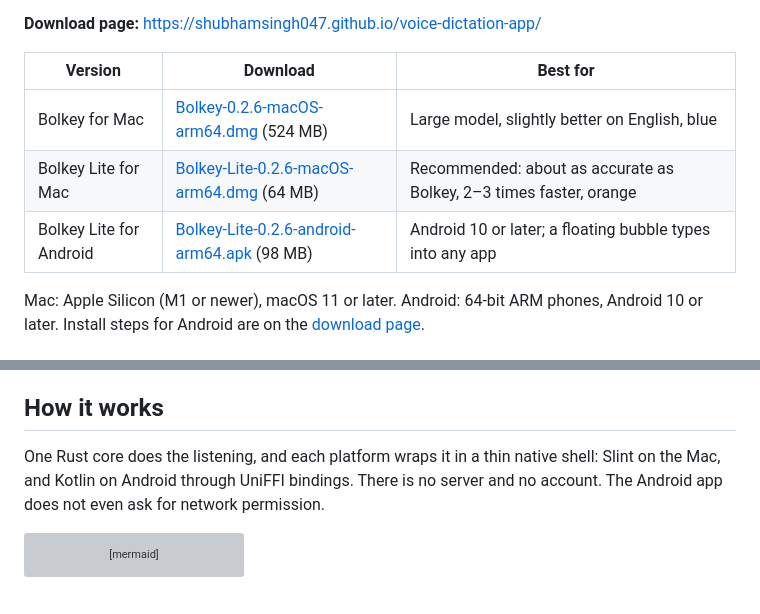
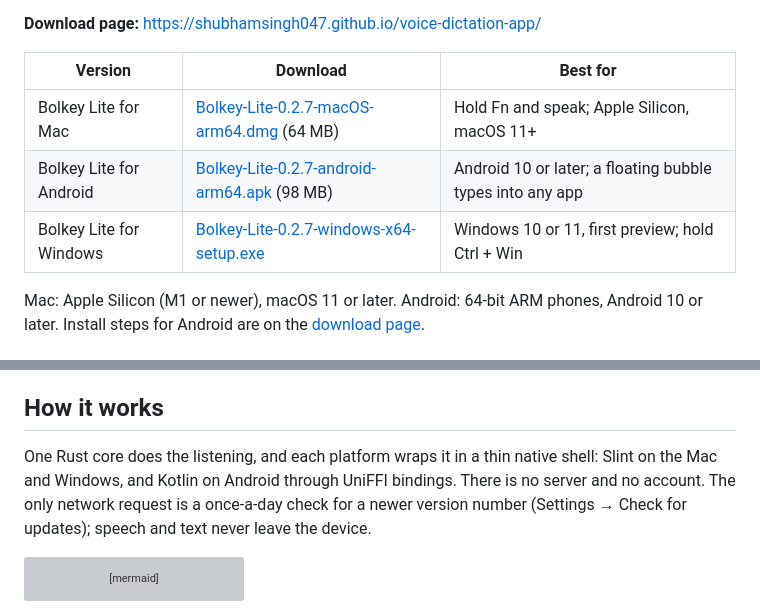
Before and after one commit to ShubhamSingh047/voice-dictation-app, a Markdown page: README.md, 2 parts joined by grey strips. Drawn GitHub-style; grey boxes are pictures that could not be loaded.

````diff
--- a/README.md
+++ b/README.md
@@ -8,9 +8,9 @@
 
 | Version | Download | Best for |
 |---|---|---|
-| Bolkey for Mac | [Bolkey-0.2.6-macOS-arm64.dmg](https://github.com/ShubhamSingh047/voice-dictation-app/releases/download/v0.2.6/Bolkey-0.2.6-macOS-arm64.dmg) (524 MB) | Large model, slightly better on English, blue |
-| Bolkey Lite for Mac | [Bolkey-Lite-0.2.6-macOS-arm64.dmg](https://github.com/ShubhamSingh047/voice-dictation-app/releases/download/v0.2.6/Bolkey-Lite-0.2.6-macOS-arm64.dmg) (64 MB) | Recommended: about as accurate as Bolkey, 2–3 times faster, orange |
-| Bolkey Lite for Android | [Bolkey-Lite-0.2.6-android-arm64.apk](https://github.com/ShubhamSingh047/voice-dictation-app/releases/download/v0.2.6/Bolkey-Lite-0.2.6-android-arm64.apk) (98 MB) | Android 10 or later; a floating bubble types into any app |
+| Bolkey Lite for Mac | [Bolkey-Lite-0.2.7-macOS-arm64.dmg](https://github.com/ShubhamSingh047/voice-dictation-app/releases/download/v0.2.7/Bolkey-Lite-0.2.7-macOS-arm64.dmg) (64 MB) | Hold Fn and speak; Apple Silicon, macOS 11+ |
+| Bolkey Lite for Android | [Bolkey-Lite-0.2.7-android-arm64.apk](https://github.com/ShubhamSingh047/voice-dictation-app/releases/download/v0.2.7/Bolkey-Lite-0.2.7-android-arm64.apk) (98 MB) | Android 10 or later; a floating bubble types into any app |
+| Bolkey Lite for Windows | [Bolkey-Lite-0.2.7-windows-x64-setup.exe](https://github.com/ShubhamSingh047/voice-dictation-app/releases/download/v0.2.7/Bolkey-Lite-0.2.7-windows-x64-setup.exe) | Windows 10 or 11, first preview; hold Ctrl + Win |
 
 Mac: Apple Silicon (M1 or newer), macOS 11 or later. Android: 64-bit ARM phones, Android 10 or later. Install steps for Android are on the [download page](https://shubhamsingh047.github.io/voice-dictation-app/).
 
@@ -30,7 +30,7 @@ Mac: Apple Silicon (M1 or newer), macOS 11 or later. Android: 64-bit ARM phones,
 
 ## How it works
 
-One Rust core does the listening, and each platform wraps it in a thin native shell: Slint on the Mac, and Kotlin on Android through UniFFI bindings. There is no server and no account. The Android app does not even ask for network permission.
+One Rust core does the listening, and each platform wraps it in a thin native shell: Slint on the Mac and Windows, and Kotlin on Android through UniFFI bindings. There is no server and no account. The only network request is a once-a-day check for a newer version number (Settings → Check for updates); speech and text never leave the device.
 
 ```mermaid
 flowchart LR
````
Also changed, not shown: assets/MadeWithSlint-logo-whitebg.png (deleted), assets/mac-0-dark.png (added), assets/mac-0-light.png (added), assets/mac-1-dark.png (added), assets/mac-1-light.png (added), assets/mac-2-dark.png (added), 2 other files.
